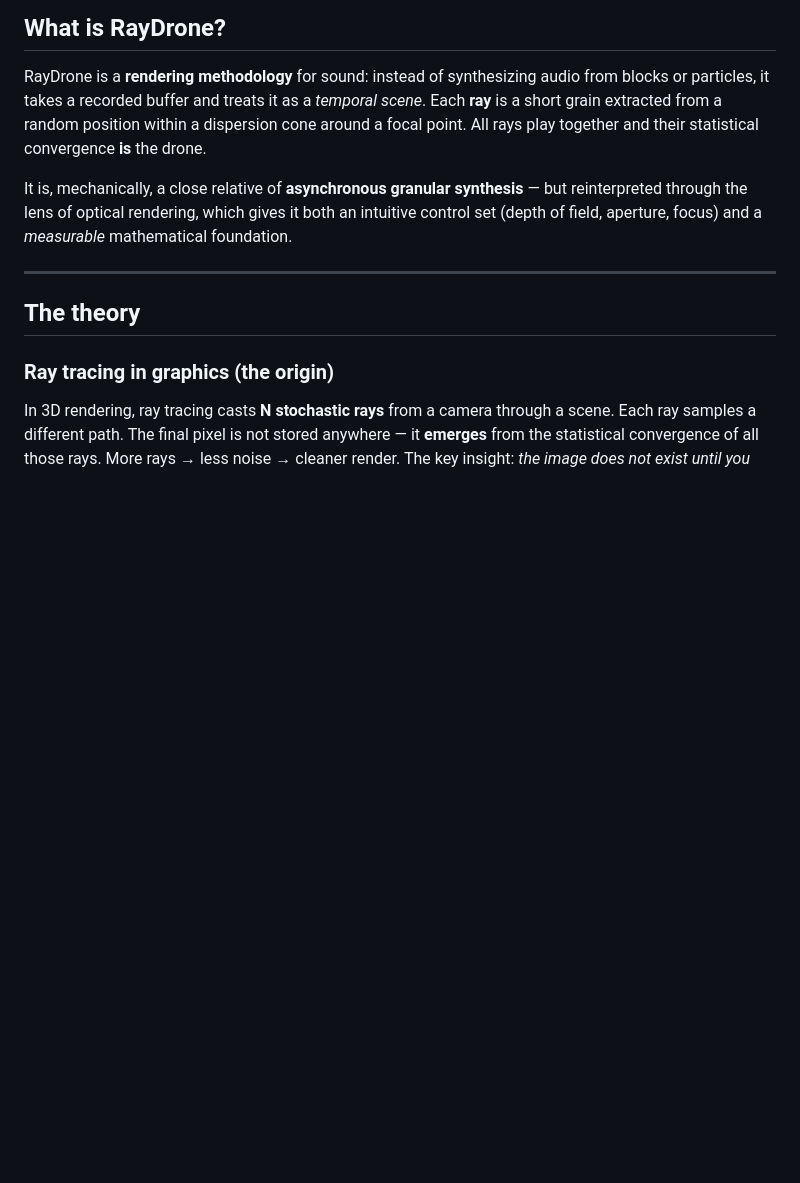
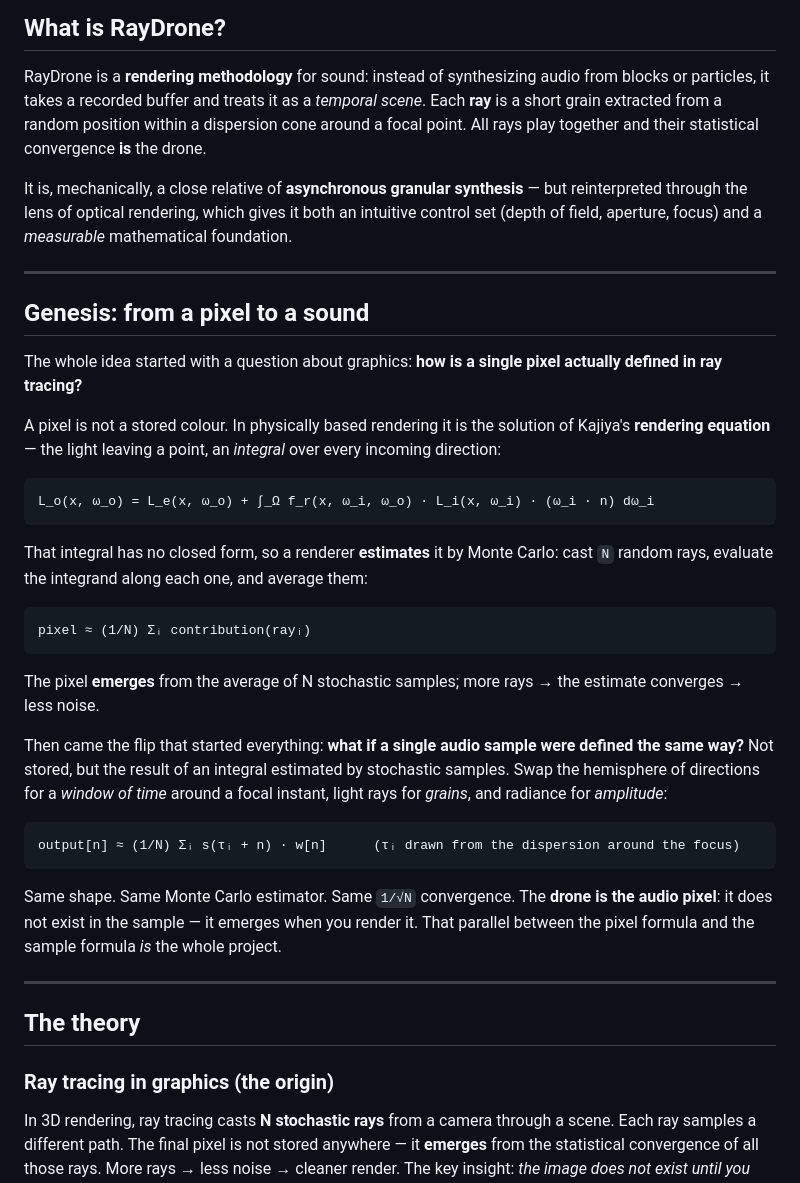
Before and after one commit to cescofors75/RayDrone, a Markdown page: README.md, the part around one of its changes. Drawn GitHub-style; blank space fills up the shorter version.

Commit message:
docs: add 'Genesis: from a pixel to a sound' section (EN/CA/ES)

````diff
--- a/README.md
+++ b/README.md
@@ -44,6 +44,44 @@ focal point. All rays play together and their statistical convergence **is** the
 It is, mechanically, a close relative of **asynchronous granular synthesis** — but
 reinterpreted through the lens of optical rendering, which gives it both an intuitive
 control set (depth of field, aperture, focus) and a *measurable* mathematical foundation.
+
+---
+
+## Genesis: from a pixel to a sound
+
+The whole idea started with a question about graphics: **how is a single pixel actually
+defined in ray tracing?**
+
+A pixel is not a stored colour. In physically based rendering it is the solution of
+Kajiya's **rendering equation** — the light leaving a point, an *integral* over every
+incoming direction:
+
+```
+L_o(x, ω_o) = L_e(x, ω_o) + ∫_Ω f_r(x, ω_i, ω_o) · L_i(x, ω_i) · (ω_i · n) dω_i
+```
+
+That integral has no closed form, so a renderer **estimates** it by Monte Carlo: cast `N`
+random rays, evaluate the integrand along each one, and average them:
+
+```
+pixel ≈ (1/N) Σᵢ contribution(rayᵢ)
+```
+
+The pixel **emerges** from the average of N stochastic samples; more rays → the estimate
+converges → less noise.
+
+Then came the flip that started everything: **what if a single audio sample were defined
+the same way?** Not stored, but the result of an integral estimated by stochastic samples.
+Swap the hemisphere of directions for a *window of time* around a focal instant, light rays
+for *grains*, and radiance for *amplitude*:
+
+```
+output[n] ≈ (1/N) Σᵢ s(τᵢ + n) · w[n]      (τᵢ drawn from the dispersion around the focus)
+```
+
+Same shape. Same Monte Carlo estimator. Same `1/√N` convergence. The **drone is the audio
+pixel**: it does not exist in the sample — it emerges when you render it. That parallel
+between the pixel formula and the sample formula *is* the whole project.
 
 ---
 
````
Also changed, not shown: other parts of README.md (+76 -0 lines).
